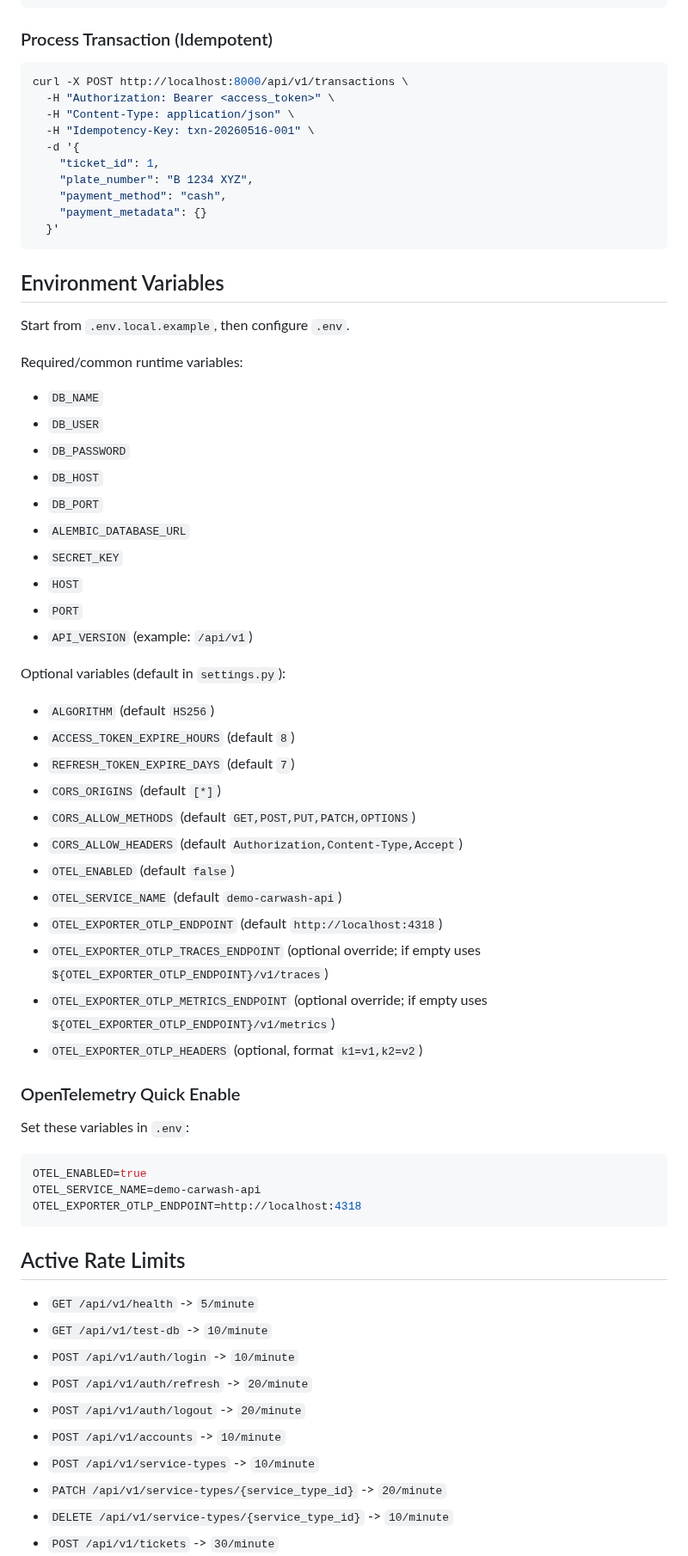
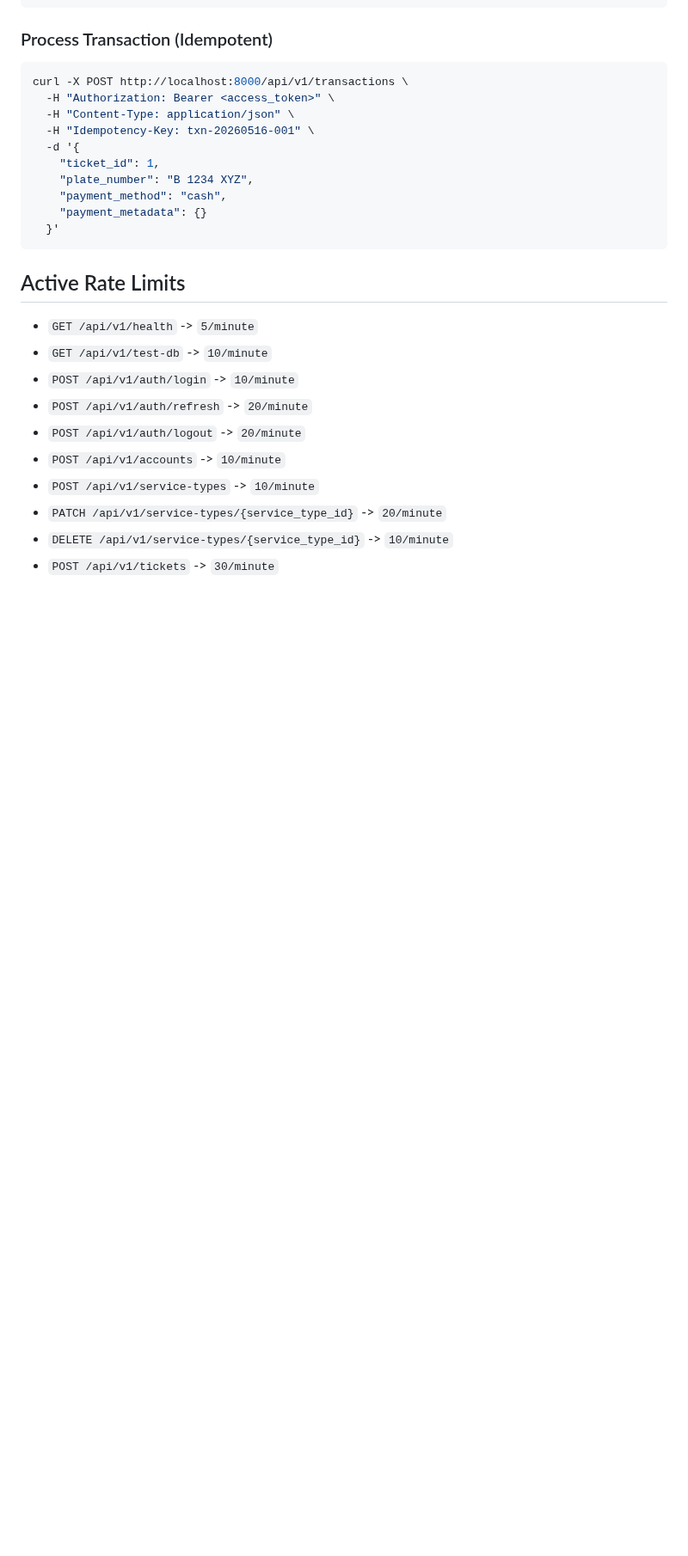
Before and after one commit to siantika/be-carwash-demo, a Markdown page: README.md, the part around one of its changes. Shown at 86% size. GitHub-like rendering; blank space fills up the shorter version.

````diff
--- a/README.md
+++ b/README.md
@@ -244,47 +236,6 @@ curl -X POST http://localhost:8000/api/v1/transactions \
   }'
 ```
 
-## Environment Variables
-
-Start from `.env.local.example`, then configure `.env`.
-
-Required/common runtime variables:
-
-- `DB_NAME`
-- `DB_USER`
-- `DB_PASSWORD`
-- `DB_HOST`
-- `DB_PORT`
-- `ALEMBIC_DATABASE_URL`
-- `SECRET_KEY`
-- `HOST`
-- `PORT`
-- `API_VERSION` (example: `/api/v1`)
-
-Optional variables (default in `settings.py`):
-
-- `ALGORITHM` (default `HS256`)
-- `ACCESS_TOKEN_EXPIRE_HOURS` (default `8`)
-- `REFRESH_TOKEN_EXPIRE_DAYS` (default `7`)
-- `CORS_ORIGINS` (default `[*]`)
-- `CORS_ALLOW_METHODS` (default `GET,POST,PUT,PATCH,OPTIONS`)
-- `CORS_ALLOW_HEADERS` (default `Authorization,Content-Type,Accept`)
-- `OTEL_ENABLED` (default `false`)
-- `OTEL_SERVICE_NAME` (default `demo-carwash-api`)
-- `OTEL_EXPORTER_OTLP_ENDPOINT` (default `http://localhost:4318`)
-- `OTEL_EXPORTER_OTLP_TRACES_ENDPOINT` (optional override; if empty uses `${OTEL_EXPORTER_OTLP_ENDPOINT}/v1/traces`)
-- `OTEL_EXPORTER_OTLP_METRICS_ENDPOINT` (optional override; if empty uses `${OTEL_EXPORTER_OTLP_ENDPOINT}/v1/metrics`)
-- `OTEL_EXPORTER_OTLP_HEADERS` (optional, format `k1=v1,k2=v2`)
-
-### OpenTelemetry Quick Enable
-
-Set these variables in `.env`:
-
-```env
-OTEL_ENABLED=true
-OTEL_SERVICE_NAME=demo-carwash-api
-OTEL_EXPORTER_OTLP_ENDPOINT=http://localhost:4318
-```
 
 ## Active Rate Limits
 
````
Also changed, not shown: other parts of README.md (+157 -208 lines), docs/images/grafana_dashboard.png (added).
